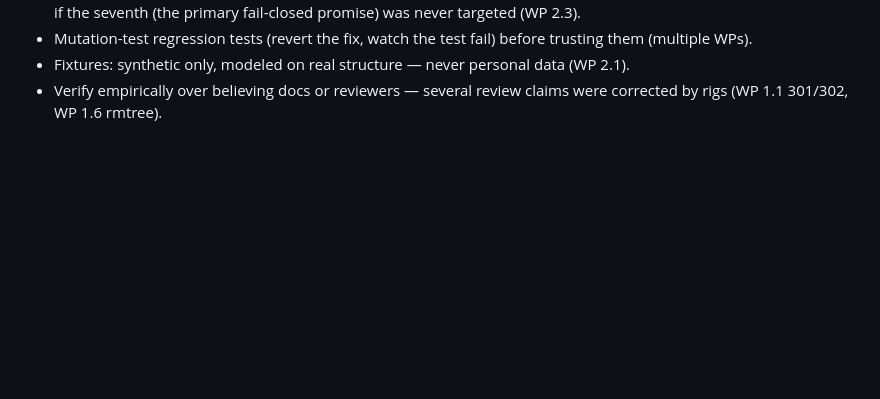
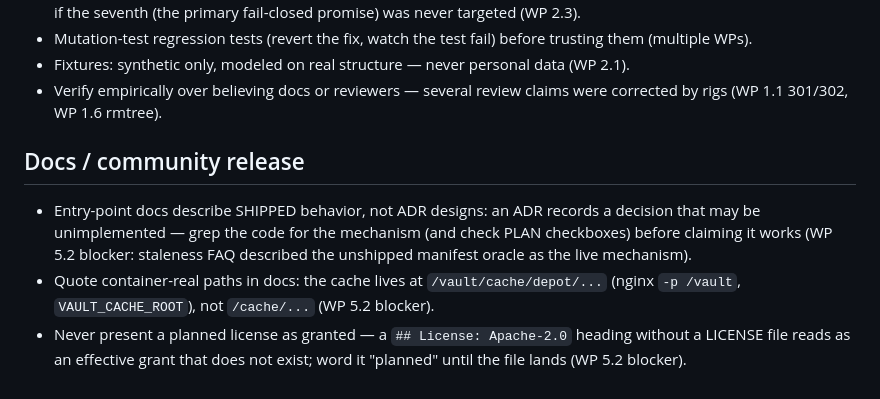
Before and after one commit to Riviera822/steamkeep, a Markdown page: docs/LEARNINGS.md, the part around the change. Drawn GitHub-style; blank space fills up the shorter version.

```diff
--- a/docs/LEARNINGS.md
+++ b/docs/LEARNINGS.md
@@ -207,3 +207,16 @@ These are not style preferences; each entry cost a review round to learn.
   (WP 2.1).
 - Verify empirically over believing docs or reviewers — several review
   claims were corrected by rigs (WP 1.1 301/302, WP 1.6 rmtree).
+
+## Docs / community release
+- Entry-point docs describe SHIPPED behavior, not ADR designs: an ADR
+  records a decision that may be unimplemented — grep the code for the
+  mechanism (and check PLAN checkboxes) before claiming it works
+  (WP 5.2 blocker: staleness FAQ described the unshipped manifest oracle
+  as the live mechanism).
+- Quote container-real paths in docs: the cache lives at
+  `/vault/cache/depot/...` (nginx `-p /vault`, `VAULT_CACHE_ROOT`), not
+  `/cache/...` (WP 5.2 blocker).
+- Never present a planned license as granted — a `## License: Apache-2.0`
+  heading without a LICENSE file reads as an effective grant that does not
+  exist; word it "planned" until the file lands (WP 5.2 blocker).
```
Also changed, not shown: README.md (added, +258 -0 lines), docs/PROJECT_PLAN.md (+6 -1 lines).
